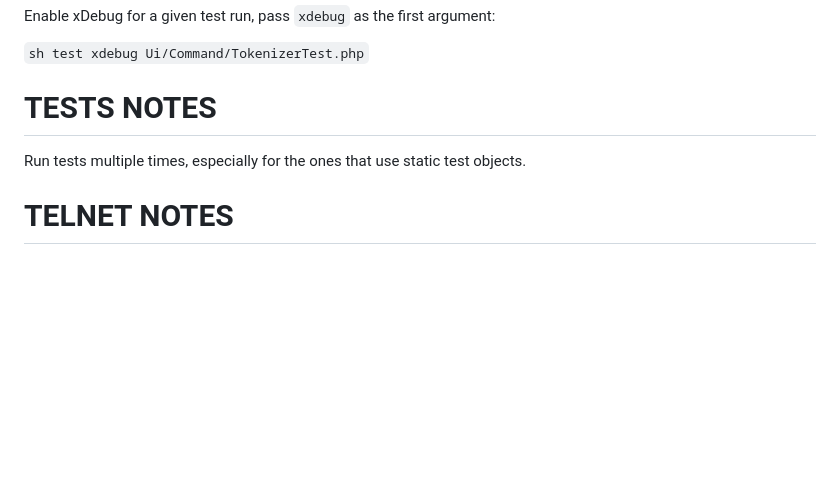
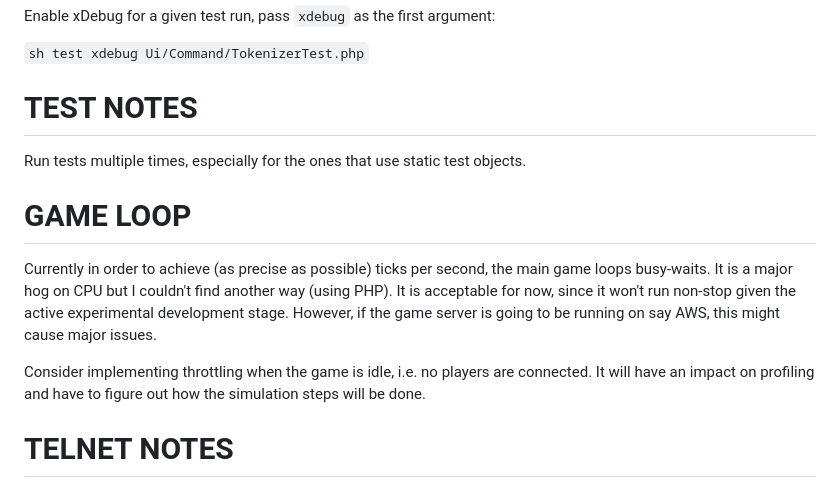
Before and after one commit to user-friendly/atlas, a Markdown page: README.md, the part around the change. GitHub-like rendering; blank space fills up the shorter version.

Commit message:
Add note to README.md on game loop busy-wait.

```diff
--- a/README.md
+++ b/README.md
@@ -24,10 +24,20 @@ Enable xDebug for a given test run, pass `xdebug` as the first argument:
 
 `sh test xdebug Ui/Command/TokenizerTest.php`
 
-# TESTS NOTES
+# TEST NOTES
 
 Run tests multiple times, especially for the ones that use static test
 objects.
+
+# GAME LOOP
+
+Currently in order to achieve (as precise as possible) ticks per second, the main game loops
+busy-waits. It is a major hog on CPU but I couldn't find another way (using PHP). It is acceptable
+for now, since it won't run non-stop given the active experimental development stage. However, if
+the game server is going to be running on say AWS, this might cause major issues.
+
+Consider implementing throttling when the game is idle, i.e. no players are connected. It will have
+an impact on profiling and have to figure out how the simulation steps will be done.
 
 # TELNET NOTES
 
```
